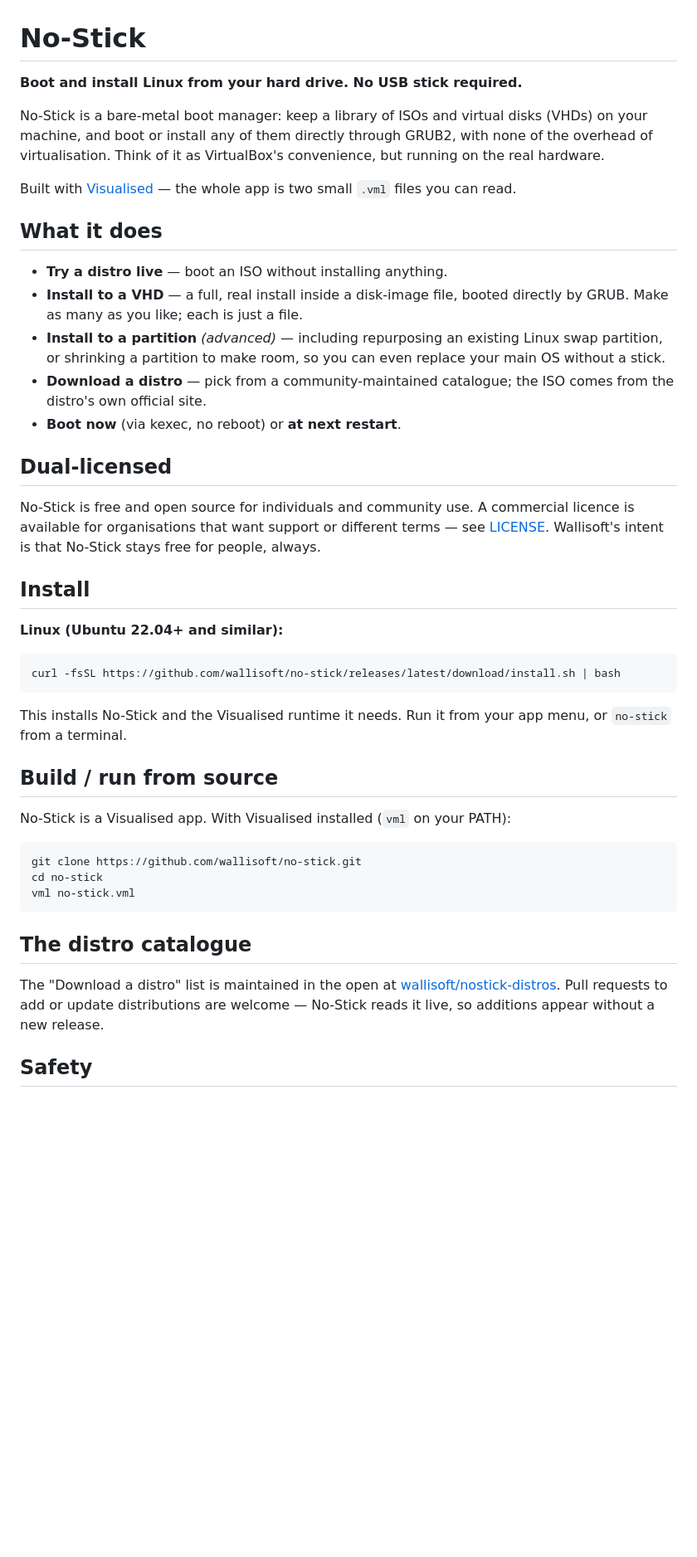
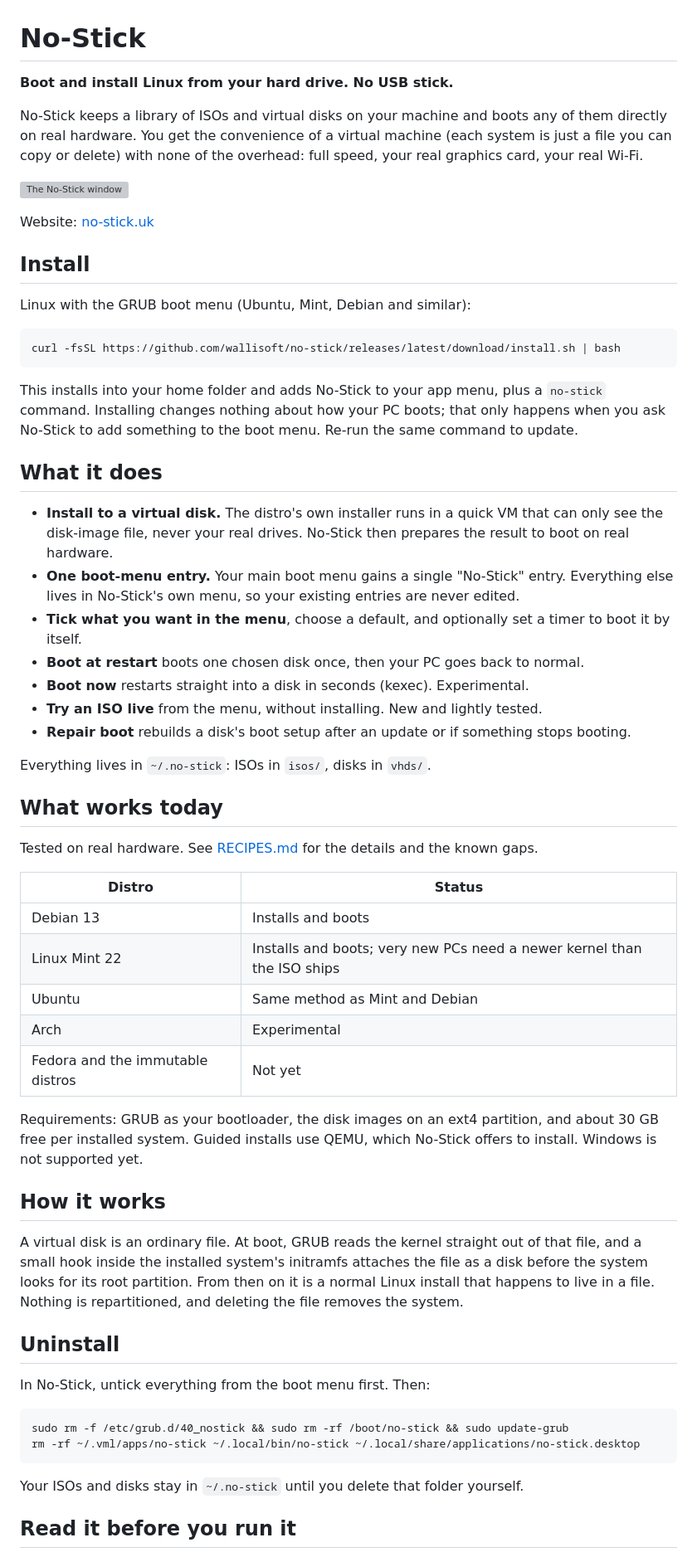
Before and after one commit to wallisoft/no-stick, a Markdown page: README.md, the part around the change printed below. Shown: that part at 83% size. Rendered like a GitHub page; blank space fills up the shorter version; grey boxes are pictures that could not be loaded.

Commit message:
No-Stick 0.5.3: the VML app, release checks, new installer, MIT licence, honest README and recipes

````diff
--- a/README.md
+++ b/README.md
@@ -1,56 +1,73 @@
 # No-Stick
 
-**Boot and install Linux from your hard drive. No USB stick required.**
+**Boot and install Linux from your hard drive. No USB stick.**
 
-No-Stick is a bare-metal boot manager: keep a library of ISOs and virtual disks (VHDs) on your
-machine, and boot or install any of them directly through GRUB2, with none of the overhead of
-virtualisation. Think of it as VirtualBox's convenience, but running on the real hardware.
+No-Stick keeps a library of ISOs and virtual disks on your machine and boots any of them directly on
+real hardware. You get the convenience of a virtual machine (each system is just a file you can copy
+or delete) with none of the overhead: full speed, your real graphics card, your real Wi-Fi.
 
-Built with [Visualised](https://visualised.io) — the whole app is two small `.vml` files you can read.
+![The No-Stick window](https://no-stick.uk/screenshot.png)
+
+Website: [no-stick.uk](https://no-stick.uk)
+
+## Install
+
+Linux with the GRUB boot menu (Ubuntu, Mint, Debian and similar):
+
+```
+curl -fsSL https://github.com/wallisoft/no-stick/releases/latest/download/install.sh | bash
+```
+
+This installs into your home folder and adds No-Stick to your app menu, plus a `no-stick` command.
+Installing changes nothing about how your PC boots; that only happens when you ask No-Stick to add
+something to the boot menu. Re-run the same command to update.
 
 ## What it does
 
-- **Try a distro live** — boot an ISO without installing anything.
-- **Install to a VHD** — a full, real install inside a disk-image file, booted directly by GRUB. Make
-  as many as you like; each is just a file.
-- **Install to a partition** *(advanced)* — including repurposing an existing Linux swap partition, or
-  shrinking a partition to make room, so you can even replace your main OS without a stick.
-- **Download a distro** — pick from a community-maintained catalogue; the ISO comes from the distro's
-  own official site.
-- **Boot now** (via kexec, no reboot) or **at next restart**.
+- **Install to a virtual disk.** The distro's own installer runs in a quick VM that can only see the
+  disk-image file, never your real drives. No-Stick then prepares the result to boot on real hardware.
+- **One boot-menu entry.** Your main boot menu gains a single "No-Stick" entry. Everything else lives in
+  No-Stick's own menu, so your existing entries are never edited.
+- **Tick what you want in the menu**, choose a default, and optionally set a timer to boot it by itself.
+- **Boot at restart** boots one chosen disk once, then your PC goes back to normal.
+- **Boot now** restarts straight into a disk in seconds (kexec). Experimental.
+- **Try an ISO live** from the menu, without installing. New and lightly tested.
+- **Repair boot** rebuilds a disk's boot setup after an update or if something stops booting.
 
-## Dual-licensed
+Everything lives in `~/.no-stick`: ISOs in `isos/`, disks in `vhds/`.
 
-No-Stick is free and open source for individuals and community use. A commercial licence is available
-for organisations that want support or different terms — see [LICENSE](LICENSE). Wallisoft's intent is
-that No-Stick stays free for people, always.
+## What works today
 
-## Install
+Tested on real hardware. See [RECIPES.md](RECIPES.md) for the details and the known gaps.
 
-**Linux (Ubuntu 22.04+ and similar):**
+| Distro | Status |
+|---|---|
+| Debian 13 | Installs and boots |
+| Linux Mint 22 | Installs and boots; very new PCs need a newer kernel than the ISO ships |
+| Ubuntu | Same method as Mint and Debian |
+| Arch | Experimental |
+| Fedora and the immutable distros | Not yet |
 
-~~~
-curl -fsSL https://github.com/wallisoft/no-stick/releases/latest/download/install.sh | bash
-~~~
+Requirements: GRUB as your bootloader, the disk images on an ext4 partition, and about 30 GB free per
+installed system. Guided installs use QEMU, which No-Stick offers to install. Windows is not supported yet.
 
-This installs No-Stick and the Visualised runtime it needs. Run it from your app menu, or `no-stick`
-from a terminal.
+## How it works
 
-## Build / run from source
+A virtual disk is an ordinary file. At boot, GRUB reads the kernel straight out of that file, and a
+small hook inside the installed system's initramfs attaches the file as a disk before the system looks
+for its root partition. From then on it is a normal Linux install that happens to live in a file.
+Nothing is repartitioned, and deleting the file removes the system.
 
-No-Stick is a Visualised app. With Visualised installed (`vml` on your PATH):
+## Uninstall
 
-~~~
-git clone https://github.com/wallisoft/no-stick.git
-cd no-stick
-vml no-stick.vml
-~~~
+In No-Stick, untick everything from the boot menu first. Then:
 
-## The distro catalogue
+```
+sudo rm -f /etc/grub.d/40_nostick && sudo rm -rf /boot/no-stick && sudo update-grub
+rm -rf ~/.vml/apps/no-stick ~/.local/bin/no-stick ~/.local/share/applications/no-stick.desktop
+```
 
-The "Download a distro" list is maintained in the open at
-[wallisoft/nostick-distros](https://github.com/wallisoft/nostick-distros). Pull requests to add or
-update distributions are welcome — No-Stick reads it live, so additions appear without a new release.
+Your ISOs and disks stay in `~/.no-stick` until you delete that folder yourself.
 
-## Safety
+## Read it before you run it
 
````
Also changed, not shown: other parts of README.md (+13 -8 lines), RECIPES.md (added, +54 -0 lines), no-stick.png (added), 5 other files.
